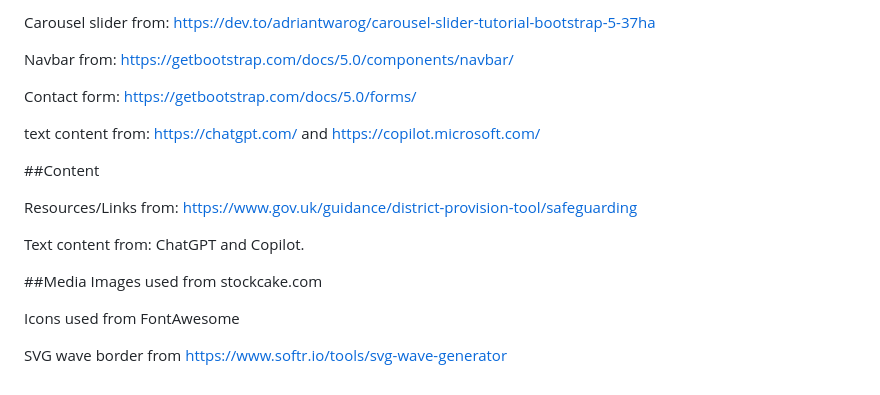
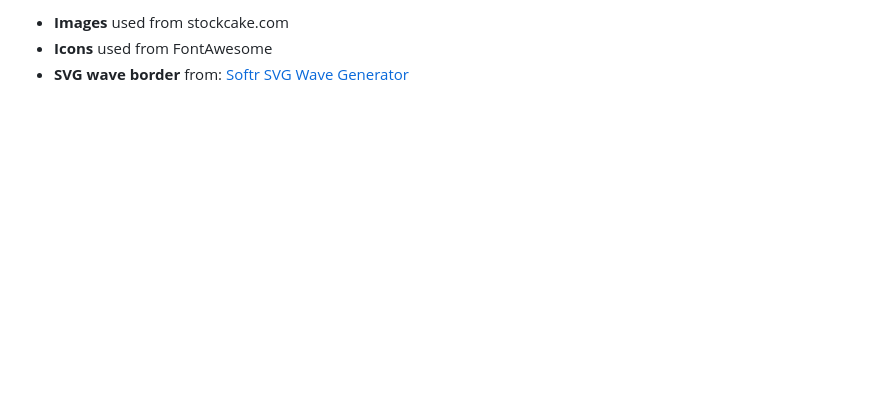
Before and after one commit to Rayet01/ArCare-Guard, a Markdown page: README.md, the part around the change printed below. Rendered like a GitHub page; blank space fills up the shorter version.

```diff
--- a/README.md
+++ b/README.md
@@ -64,21 +68,4 @@ SVG wave border from: https://www.softr.io/tools/svg-wave-generator
 
-Carousel slider from: https://dev.to/adriantwarog/carousel-slider-tutorial-bootstrap-5-37ha
-
-Navbar from: https://getbootstrap.com/docs/5.0/components/navbar/
-
-Contact form: https://getbootstrap.com/docs/5.0/forms/
-
-text content from: https://chatgpt.com/ and https://copilot.microsoft.com/
-
-##Content
-
-Resources/Links from: https://www.gov.uk/guidance/district-provision-tool/safeguarding
-
-Text content from: ChatGPT and Copilot.
-
-##Media
-Images used from stockcake.com
-
-Icons used from FontAwesome
-
-SVG wave border from https://www.softr.io/tools/svg-wave-generator
+- **Images** used from stockcake.com
+- **Icons** used from FontAwesome
+- **SVG wave border** from: [Softr SVG Wave Generator](https://www.softr.io/tools/svg-wave-generator)
```
Also changed, not shown: other parts of README.md (+41 -37 lines).
